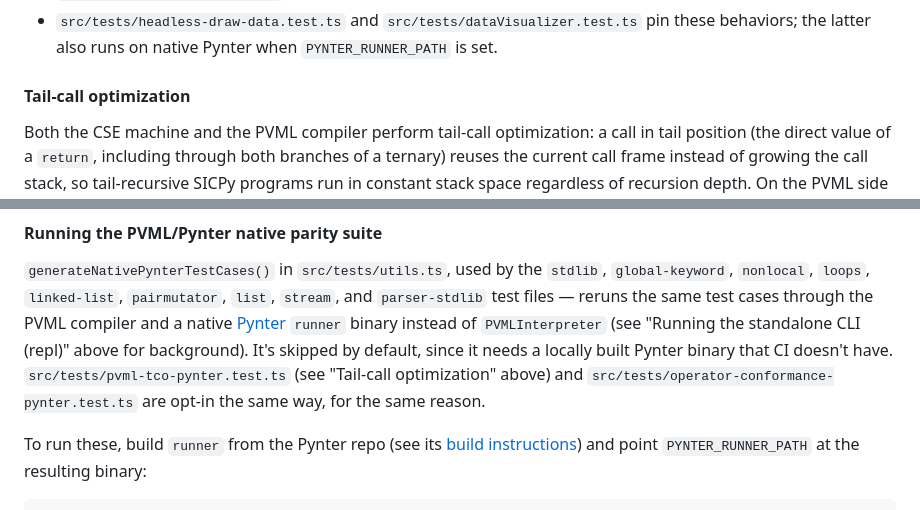
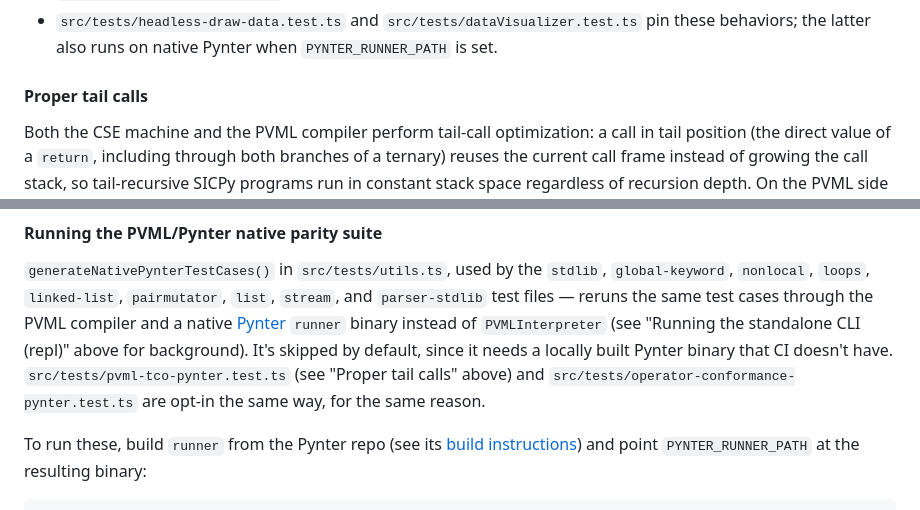
Before and after one commit to source-academy/py-slang, a Markdown page: README.md, 2 parts joined by grey strips. GitHub-like rendering.

Commit message:
README: retitle the tail-call section "Proper tail calls"
Co-Authored-By: Claude Sonnet 5.5 <noreply@anthropic.com>

```diff
--- a/README.md
+++ b/README.md
@@ -140,7 +140,7 @@ Where this lives in the code:
 - The PVML primitives are numbered to match native Pynter's `sivmfn_primitives[]` table: `draw_data` is Pynter's own slot 6, and `breakpoint`, `set_timeout` and `clear_all_timeout` are slots 132-134 (`PRIMITIVE_FUNCTIONS` in `src/engines/pvml/builtins.ts`). Changing one side means changing the other.
 - `src/tests/headless-draw-data.test.ts` and `src/tests/dataVisualizer.test.ts` pin these behaviors; the latter also runs on native Pynter when `PYNTER_RUNNER_PATH` is set.
 
-#### Tail-call optimization
+#### Proper tail calls
 
 Both the CSE machine and the PVML compiler perform tail-call optimization: a call in tail position (the direct value of a `return`, including through both branches of a ternary) reuses the current call frame instead of growing the call stack, so tail-recursive SICPy programs run in constant stack space regardless of recursion depth. On the PVML side this is a compile-time decision (`PVMLCompiler.compileTail` emits `CALLT`/`CALLTP`/`CALLTA` instead of `CALL`/`CALLP`/`CALLA`), reused unchanged by all three PVML pathways (`PyPvmlEvaluator1..4`, `PyPvmlPynterEvaluator`, and both `--engine pvml`/`--engine pynter` CLI paths) — native Pynter's own VM (`vm.c`) has always correctly implemented the `CALLT`/`CALLTP` opcodes themselves, so this only needed a compiler-side fix, not a native Pynter change.
 
@@ -170,7 +170,7 @@ A third, opt-in suite reruns test cases against a native Pynter binary instead
 [Pynter](https://github.com/source-academy/pynter) `runner` binary instead of `PVMLInterpreter`
 (see "Running the standalone CLI (repl)" above for background). It's skipped by default, since it
 needs a locally built Pynter binary that CI doesn't have. `src/tests/pvml-tco-pynter.test.ts` (see
-"Tail-call optimization" above) and `src/tests/operator-conformance-pynter.test.ts` are opt-in the
+"Proper tail calls" above) and `src/tests/operator-conformance-pynter.test.ts` are opt-in the
 same way, for the same reason.
 
 To run these, build `runner` from the Pynter repo (see its
```
